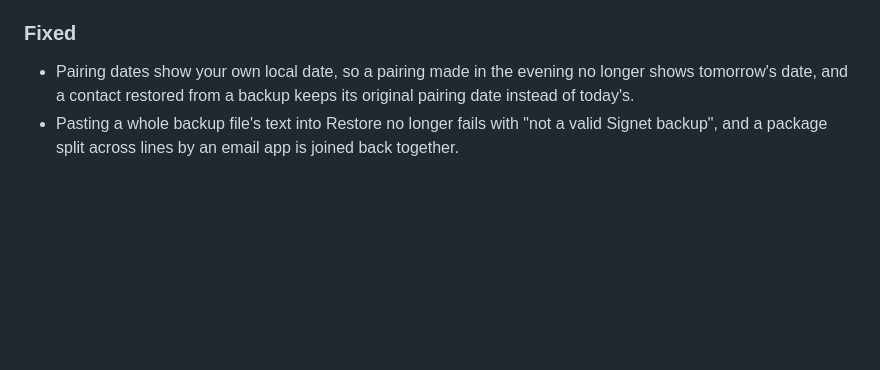
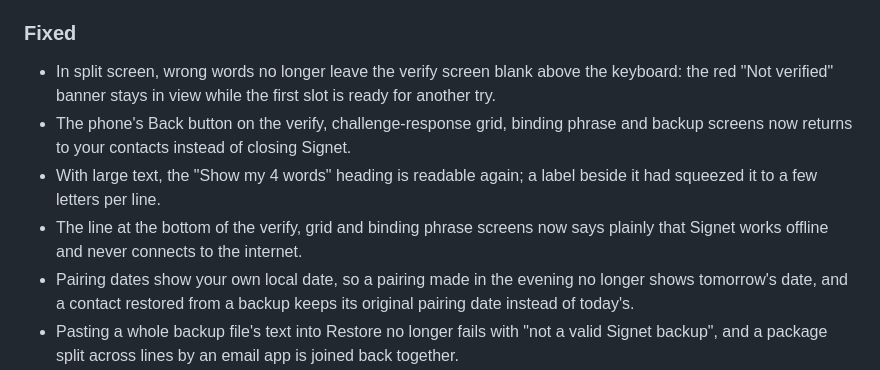
Before and after one commit to digital-grease/signet, a Markdown page: CHANGELOG.md, the part around the change. Drawn GitHub-style; blank space fills up the shorter version.

Commit message:
release: note the v0.4.0 QA fixes in the changelog

```diff
--- a/CHANGELOG.md
+++ b/CHANGELOG.md
@@ -69,6 +69,17 @@ versions still restore on 0.4.0.
 - **Restore can scan the backup QR code.**
 
 ### Fixed
+- In split screen, wrong words no longer leave the verify screen blank
+  above the keyboard: the red "Not verified" banner stays in view while
+  the first slot is ready for another try.
+- The phone's Back button on the verify, challenge-response grid,
+  binding phrase and backup screens now returns to your contacts instead
+  of closing Signet.
+- With large text, the "Show my 4 words" heading is readable again; a
+  label beside it had squeezed it to a few letters per line.
+- The line at the bottom of the verify, grid and binding phrase screens
+  now says plainly that Signet works offline and never connects to the
+  internet.
 - Pairing dates show your own local date, so a pairing made in the
   evening no longer shows tomorrow's date, and a contact restored from a
   backup keeps its original pairing date instead of today's.
```
